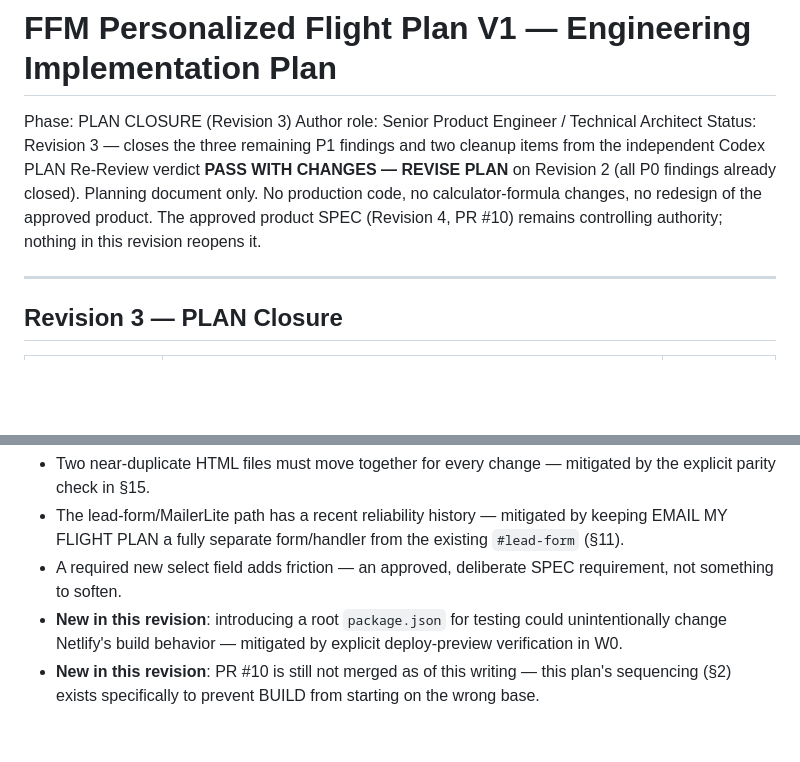
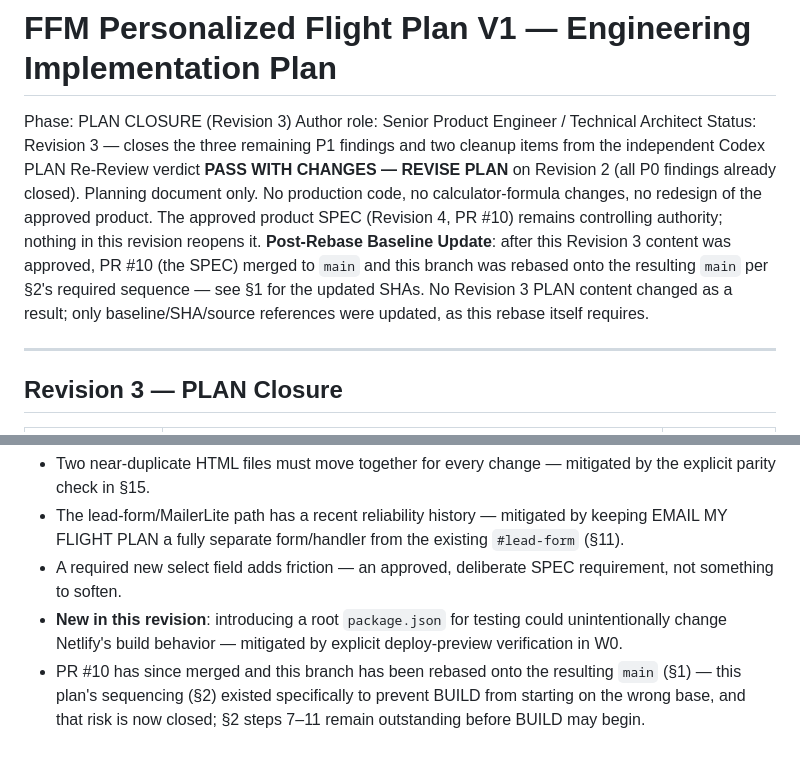
Before and after one commit to champrutledge88/financialflightmode, a Markdown page: docs/customized-flight-plan/ffm_personalized_flight_plan_v1_engineering_plan.md, 2 parts joined by grey strips. Rendered like a GitHub page; blank space fills up the shorter version.

```diff
--- a/docs/customized-flight-plan/ffm_personalized_flight_plan_v1_engineering_plan.md
+++ b/docs/customized-flight-plan/ffm_personalized_flight_plan_v1_engineering_plan.md
@@ -6,7 +6,11 @@ Status: Revision 3 — closes the three remaining P1 findings and two cleanup it
 independent Codex PLAN Re-Review verdict **PASS WITH CHANGES — REVISE PLAN** on Revision 2 (all
 P0 findings already closed). Planning document only. No production code, no calculator-formula
 changes, no redesign of the approved product. The approved product SPEC (Revision 4, PR #10)
-remains controlling authority; nothing in this revision reopens it.
+remains controlling authority; nothing in this revision reopens it. **Post-Rebase Baseline
+Update**: after this Revision 3 content was approved, PR #10 (the SPEC) merged to `main` and this
+branch was rebased onto the resulting `main` per §2's required sequence — see §1 for the updated
+SHAs. No Revision 3 PLAN content changed as a result; only baseline/SHA/source references were
+updated, as this rebase itself requires.
 
 ---
 
@@ -843,4 +856,4 @@ including verification that adding `package.json` does not change Netlify's buil
 - The lead-form/MailerLite path has a recent reliability history — mitigated by keeping EMAIL MY FLIGHT PLAN a fully separate form/handler from the existing `#lead-form` (§11).
 - A required new select field adds friction — an approved, deliberate SPEC requirement, not something to soften.
 - **New in this revision**: introducing a root `package.json` for testing could unintentionally change Netlify's build behavior — mitigated by explicit deploy-preview verification in W0.
-- **New in this revision**: PR #10 is still not merged as of this writing — this plan's sequencing (§2) exists specifically to prevent BUILD from starting on the wrong base.
+- PR #10 has since merged and this branch has been rebased onto the resulting `main` (§1) — this plan's sequencing (§2) existed specifically to prevent BUILD from starting on the wrong base, and that risk is now closed; §2 steps 7–11 remain outstanding before BUILD may begin.
```
Also changed, not shown: other parts of docs/customized-flight-plan/ffm_personalized_flight_plan_v1_engineering_plan.md (+25 -16 lines).
